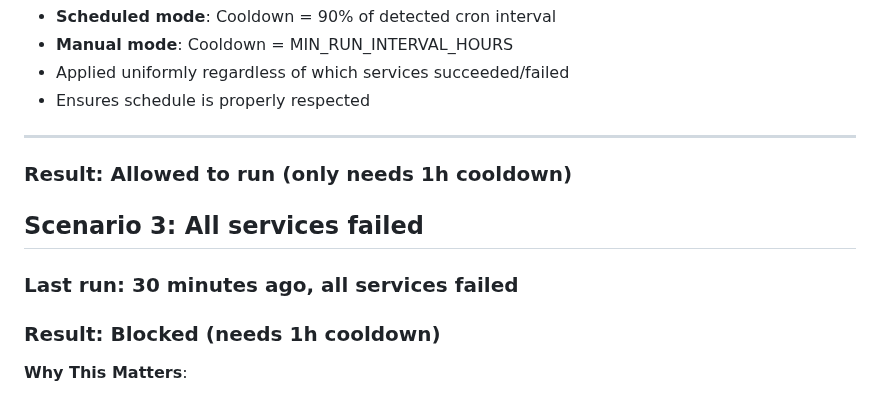
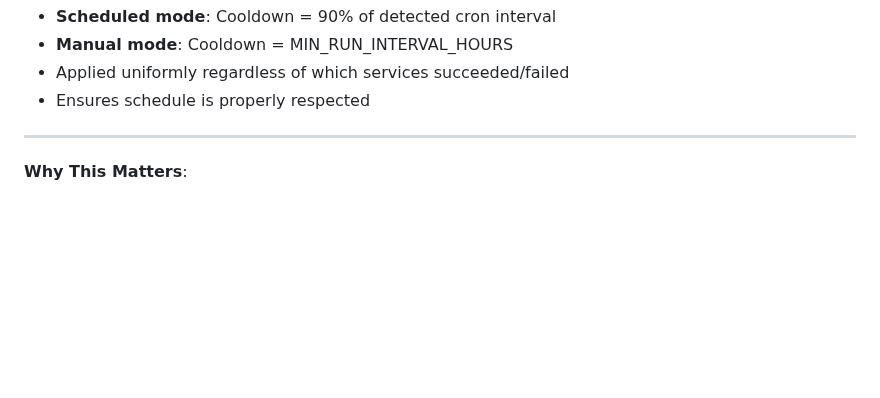
Before and after one commit to Blueion76/octofiesta-playlist-generator-llm, a Markdown page: ENV_VARS.md, the part around the change. Drawn GitHub-style; blank space fills up the shorter version.

Commit message:
Update ENV_VARS.md to remove scenario 3 details
Removed scenario details for failed services and cooldown results.

```diff
--- a/ENV_VARS.md
+++ b/ENV_VARS.md
@@ -368,12 +368,6 @@ MIN_RUN_INTERVAL_HOURS=6
 - Ensures schedule is properly respected
 
 ---
-### Result: Allowed to run (only needs 1h cooldown)
-
-## Scenario 3: All services failed
-### Last run: 30 minutes ago, all services failed
-### Result: Blocked (needs 1h cooldown)
-
 
 **Why This Matters**:
 - **AI rate limits** don't prevent external service refreshes
```
